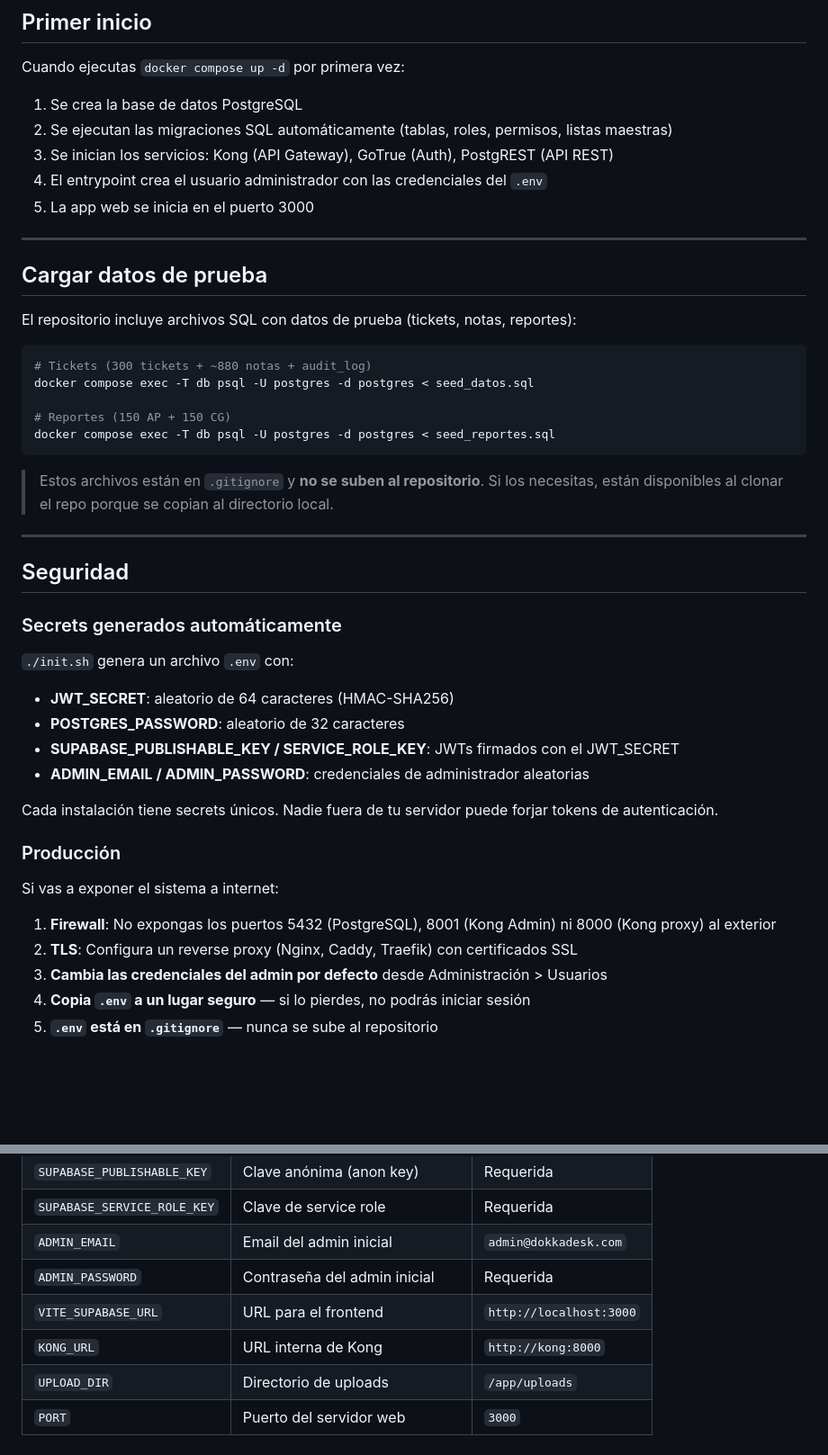
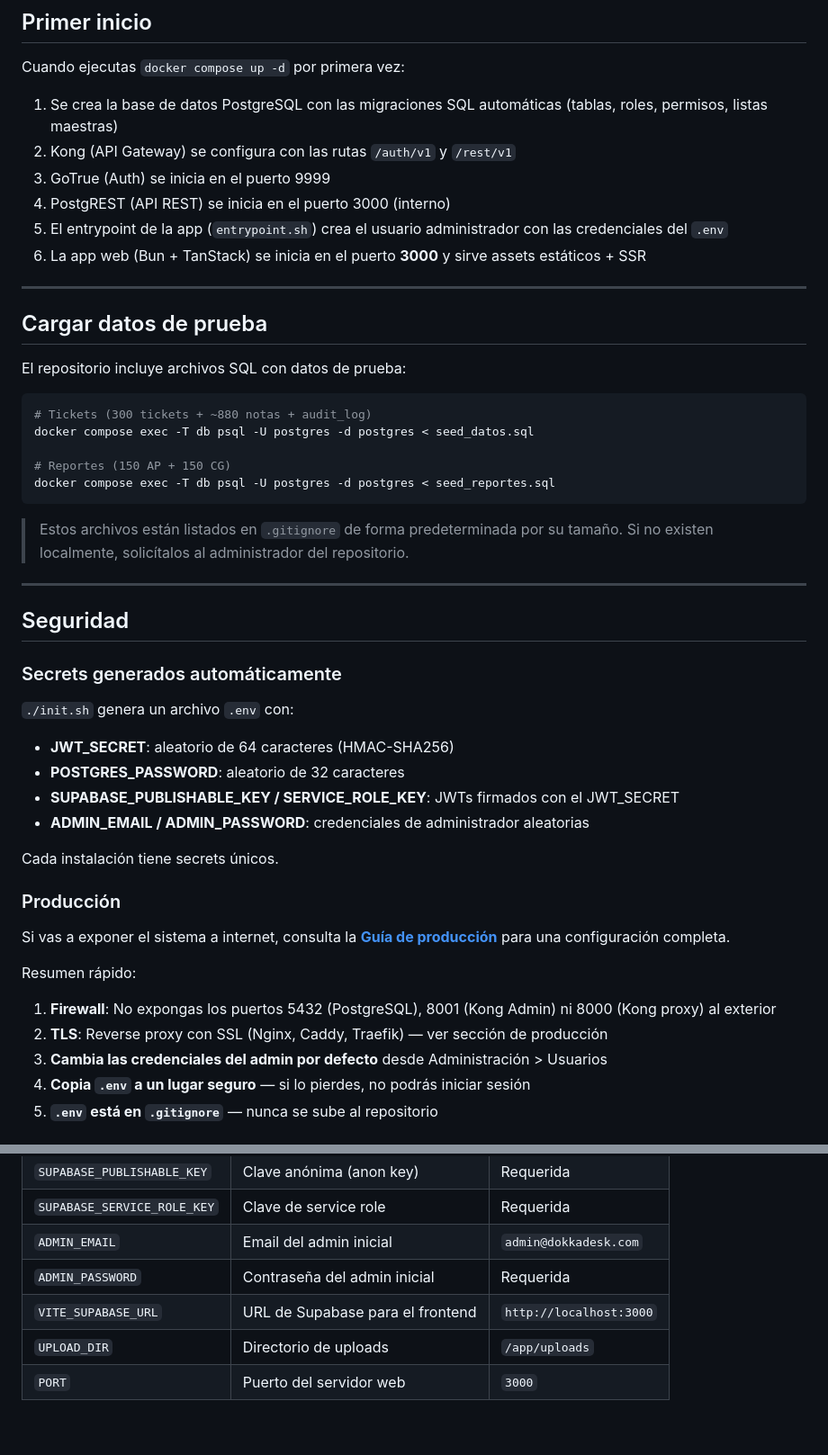
Before and after one commit to TethheTwo/dokka-desk, a Markdown page: README.md, 2 parts joined by grey strips. Shown at 90% size. Drawn GitHub-style; blank space fills up the shorter version.

Commit message:
Add PRODUCTION-GUIDE.md and improve README with comprehensive deployment analysis

````diff
--- a/README.md
+++ b/README.md
@@ -43,17 +59,18 @@ grep ADMIN_ .env
 
 Cuando ejecutas `docker compose up -d` por primera vez:
 
-1. Se crea la base de datos PostgreSQL
-2. Se ejecutan las migraciones SQL automáticamente (tablas, roles, permisos, listas maestras)
-3. Se inician los servicios: Kong (API Gateway), GoTrue (Auth), PostgREST (API REST)
-4. El entrypoint crea el usuario administrador con las credenciales del `.env`
-5. La app web se inicia en el puerto 3000
+1. Se crea la base de datos PostgreSQL con las migraciones SQL automáticas (tablas, roles, permisos, listas maestras)
+2. Kong (API Gateway) se configura con las rutas `/auth/v1` y `/rest/v1`
+3. GoTrue (Auth) se inicia en el puerto 9999
+4. PostgREST (API REST) se inicia en el puerto 3000 (interno)
+5. El entrypoint de la app (`entrypoint.sh`) crea el usuario administrador con las credenciales del `.env`
+6. La app web (Bun + TanStack) se inicia en el puerto **3000** y sirve assets estáticos + SSR
 
 ---
 
 ## Cargar datos de prueba
 
-El repositorio incluye archivos SQL con datos de prueba (tickets, notas, reportes):
+El repositorio incluye archivos SQL con datos de prueba:
 
 ```bash
 # Tickets (300 tickets + ~880 notas + audit_log)
@@ -63,8 +80,8 @@ docker compose exec -T db psql -U postgres -d postgres < seed_datos.sql
 docker compose exec -T db psql -U postgres -d postgres < seed_reportes.sql
 ```
 
-> Estos archivos están en `.gitignore` y **no se suben al repositorio**.
-> Si los necesitas, están disponibles al clonar el repo porque se copian al directorio local.
+> Estos archivos están listados en `.gitignore` de forma predeterminada por su tamaño.
+> Si no existen localmente, solicítalos al administrador del repositorio.
 
 ---
 
@@ -79,14 +96,16 @@ docker compose exec -T db psql -U postgres -d postgres < seed_reportes.sql
 - **SUPABASE_PUBLISHABLE_KEY / SERVICE_ROLE_KEY**: JWTs firmados con el JWT_SECRET
 - **ADMIN_EMAIL / ADMIN_PASSWORD**: credenciales de administrador aleatorias
 
-Cada instalación tiene secrets únicos. Nadie fuera de tu servidor puede forjar tokens de autenticación.
+Cada instalación tiene secrets únicos.
 
 ### Producción
 
-Si vas a exponer el sistema a internet:
+Si vas a exponer el sistema a internet, consulta la **[Guía de producción](/PRODUCTION-GUIDE.md)** para una configuración completa.
+
+Resumen rápido:
 
 1. **Firewall**: No expongas los puertos 5432 (PostgreSQL), 8001 (Kong Admin) ni 8000 (Kong proxy) al exterior
-2. **TLS**: Configura un reverse proxy (Nginx, Caddy, Traefik) con certificados SSL
+2. **TLS**: Reverse proxy con SSL (Nginx, Caddy, Traefik) — ver sección de producción
 3. **Cambia las credenciales del admin por defecto** desde Administración > Usuarios
 4. **Copia `.env` a un lugar seguro** — si lo pierdes, no podrás iniciar sesión
 5. **`.env` está en `.gitignore`** — nunca se sube al repositorio
@@ -104,8 +123,7 @@ Si vas a exponer el sistema a internet:
 | `SUPABASE_SERVICE_ROLE_KEY` | Clave de service role | Requerida |
 | `ADMIN_EMAIL` | Email del admin inicial | `admin@dokkadesk.com` |
 | `ADMIN_PASSWORD` | Contraseña del admin inicial | Requerida |
-| `VITE_SUPABASE_URL` | URL para el frontend | `http://localhost:3000` |
-| `KONG_URL` | URL interna de Kong | `http://kong:8000` |
+| `VITE_SUPABASE_URL` | URL de Supabase para el frontend | `http://localhost:3000` |
 | `UPLOAD_DIR` | Directorio de uploads | `/app/uploads` |
 | `PORT` | Puerto del servidor web | `3000` |
 
````
Also changed, not shown: other parts of README.md (+39 -8 lines), PRODUCTION-GUIDE.md (added, +492 -0 lines).
